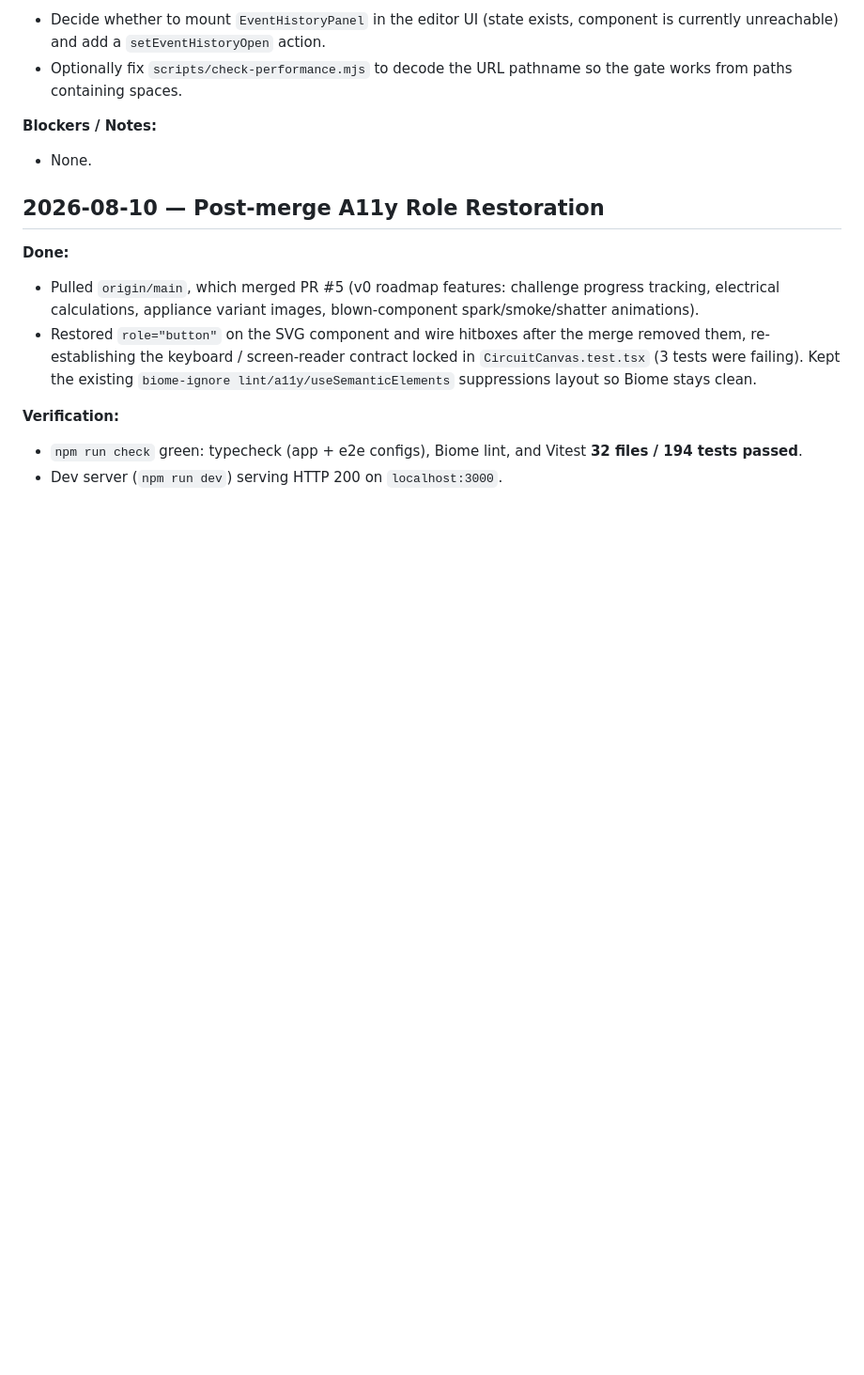
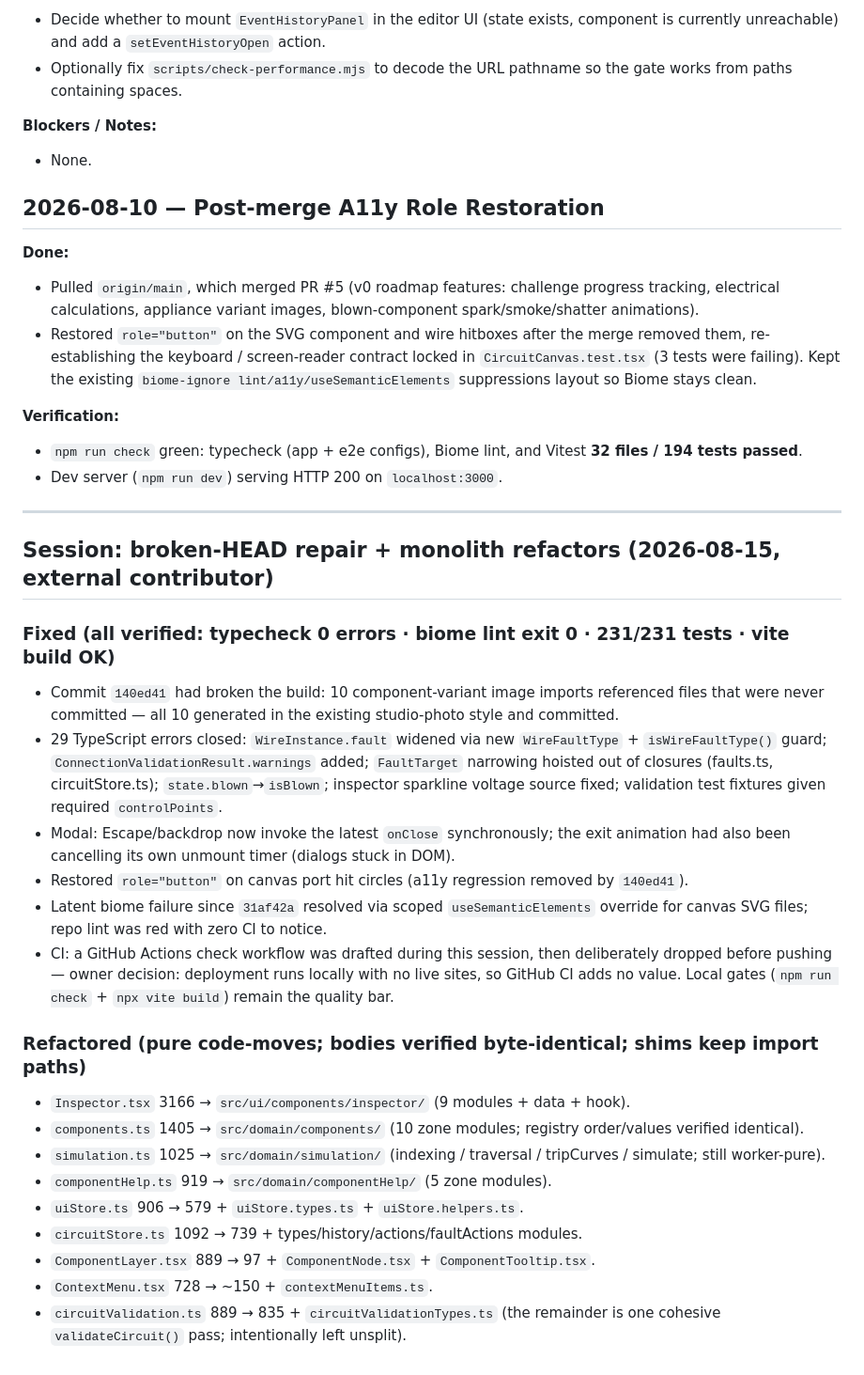
Before and after one commit to cngohar/Electrasim-ai3, a Markdown page: progress.md, the part around the change. Shown at 94% size. Rendered like a GitHub page; blank space fills up the shorter version.

Commit message:
docs: log broken-HEAD repair and monolith-locality refactors

```diff
--- a/progress.md
+++ b/progress.md
@@ -2350,3 +2350,26 @@ Formula: 2 spinning icons × 13 steps/sec × 16 filter regions = ~416 filter rep
 **Verification:**
 - `npm run check` green: typecheck (app + e2e configs), Biome lint, and Vitest **32 files / 194 tests passed**.
 - Dev server (`npm run dev`) serving HTTP 200 on `localhost:3000`.
+
+---
+
+## Session: broken-HEAD repair + monolith refactors (2026-08-15, external contributor)
+
+### Fixed (all verified: typecheck 0 errors · biome lint exit 0 · 231/231 tests · vite build OK)
+- Commit `140ed41` had broken the build: 10 component-variant image imports referenced files that were never committed — all 10 generated in the existing studio-photo style and committed.
+- 29 TypeScript errors closed: `WireInstance.fault` widened via new `WireFaultType` + `isWireFaultType()` guard; `ConnectionValidationResult.warnings` added; `FaultTarget` narrowing hoisted out of closures (faults.ts, circuitStore.ts); `state.blown`→`isBlown`; inspector sparkline voltage source fixed; validation test fixtures given required `controlPoints`.
+- Modal: Escape/backdrop now invoke the latest `onClose` synchronously; the exit animation had also been cancelling its own unmount timer (dialogs stuck in DOM).
+- Restored `role="button"` on canvas port hit circles (a11y regression removed by `140ed41`).
+- Latent biome failure since `31af42a` resolved via scoped `useSemanticElements` override for canvas SVG files; repo lint was red with zero CI to notice.
+- CI: a GitHub Actions check workflow was drafted during this session, then deliberately dropped before pushing — owner decision: deployment runs locally with no live sites, so GitHub CI adds no value. Local gates (`npm run check` + `npx vite build`) remain the quality bar.
+
+### Refactored (pure code-moves; bodies verified byte-identical; shims keep import paths)
+- `Inspector.tsx` 3166 → `src/ui/components/inspector/` (9 modules + data + hook).
+- `components.ts` 1405 → `src/domain/components/` (10 zone modules; registry order/values verified identical).
+- `simulation.ts` 1025 → `src/domain/simulation/` (indexing / traversal / tripCurves / simulate; still worker-pure).
+- `componentHelp.ts` 919 → `src/domain/componentHelp/` (5 zone modules).
+- `uiStore.ts` 906 → 579 + `uiStore.types.ts` + `uiStore.helpers.ts`.
+- `circuitStore.ts` 1092 → 739 + types/history/actions/faultActions modules.
+- `ComponentLayer.tsx` 889 → 97 + `ComponentNode.tsx` + `ComponentTooltip.tsx`.
+- `ContextMenu.tsx` 728 → ~150 + `contextMenuItems.ts`.
+- `circuitValidation.ts` 889 → 835 + `circuitValidationTypes.ts` (the remainder is one cohesive `validateCircuit()` pass; intentionally left unsplit).
```
